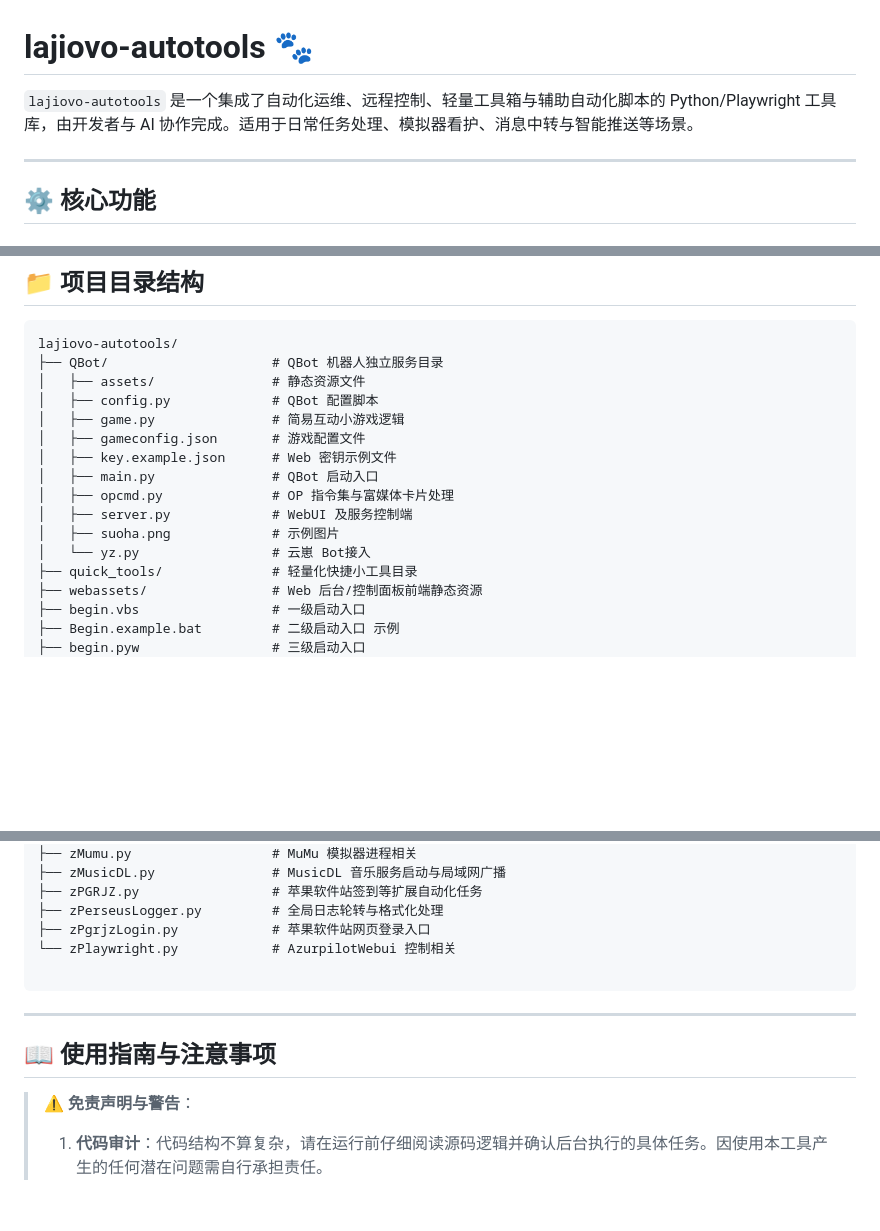
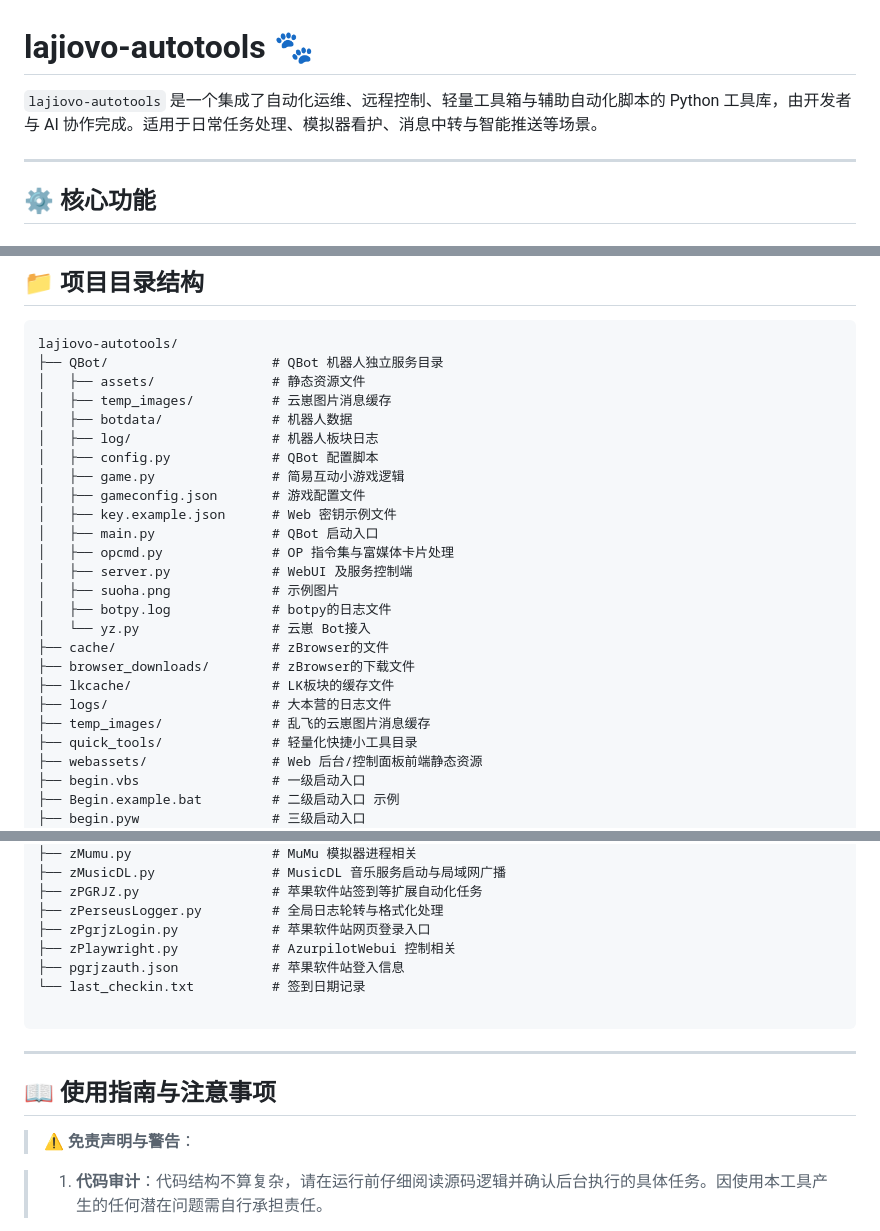
Before and after one commit to lajiovo/lajiovo-autotools, a Markdown page: README.md, 3 parts joined by grey strips. Drawn GitHub-style; blank space fills up the shorter version.

````diff
--- a/README.md
+++ b/README.md
@@ -1,6 +1,6 @@
 # lajiovo-autotools 🐾
 
-`lajiovo-autotools` 是一个集成了自动化运维、远程控制、轻量工具箱与辅助自动化脚本的 Python/Playwright 工具库，由开发者与 AI 协作完成。适用于日常任务处理、模拟器看护、消息中转与智能推送等场景。
+`lajiovo-autotools` 是一个集成了自动化运维、远程控制、轻量工具箱与辅助自动化脚本的 Python 工具库，由开发者与 AI 协作完成。适用于日常任务处理、模拟器看护、消息中转与智能推送等场景。
 
 ---
 
@@ -113,6 +113,9 @@
 lajiovo-autotools/
 ├── QBot/                     # QBot 机器人独立服务目录
 │   ├── assets/               # 静态资源文件
+│   ├── temp_images/          # 云崽图片消息缓存
+│   ├── botdata/              # 机器人数据
+│   ├── log/                  # 机器人板块日志
 │   ├── config.py             # QBot 配置脚本
 │   ├── game.py               # 简易互动小游戏逻辑
 │   ├── gameconfig.json       # 游戏配置文件
@@ -121,7 +124,13 @@ lajiovo-autotools/
 │   ├── opcmd.py              # OP 指令集与富媒体卡片处理
 │   ├── server.py             # WebUI 及服务控制端
 │   ├── suoha.png             # 示例图片
+│   ├── botpy.log             # botpy的日志文件
 │   └── yz.py                 # 云崽 Bot接入
+├── cache/                    # zBrowser的文件
+├── browser_downloads/        # zBrowser的下载文件
+├── lkcache/                  # LK板块的缓存文件
+├── logs/                     # 大本营的日志文件
+├── temp_images/              # 乱飞的云崽图片消息缓存
 ├── quick_tools/              # 轻量化快捷小工具目录
 ├── webassets/                # Web 后台/控制面板前端静态资源
 ├── begin.vbs                 # 一级启动入口
@@ -150,7 +159,9 @@ lajiovo-autotools/
 ├── zPGRJZ.py                 # 苹果软件站签到等扩展自动化任务
 ├── zPerseusLogger.py         # 全局日志轮转与格式化处理
 ├── zPgrjzLogin.py            # 苹果软件站网页登录入口
-└── zPlaywright.py            # AzurpilotWebui 控制相关
+├── zPlaywright.py            # AzurpilotWebui 控制相关
+├── pgrjzauth.json            # 苹果软件站登入信息
+└── last_checkin.txt          # 签到日期记录
 
 ```
 
@@ -159,6 +170,8 @@ lajiovo-autotools/
 ## 📖 使用指南与注意事项
 
 > ⚠️ **免责声明与警告**：
+>
+
 > 1. **代码审计**：代码结构不算复杂，请在运行前仔细阅读源码逻辑并确认后台执行的具体任务。因使用本工具产生的任何潜在问题需自行承担责任。
 
 > 2. **已知风险**：虽然经过基础检查与测试，但受限于生成式 AI 的能力边界，代码中可能仍存在未发现的潜在 Bug，请谨慎部署与使用。
````
